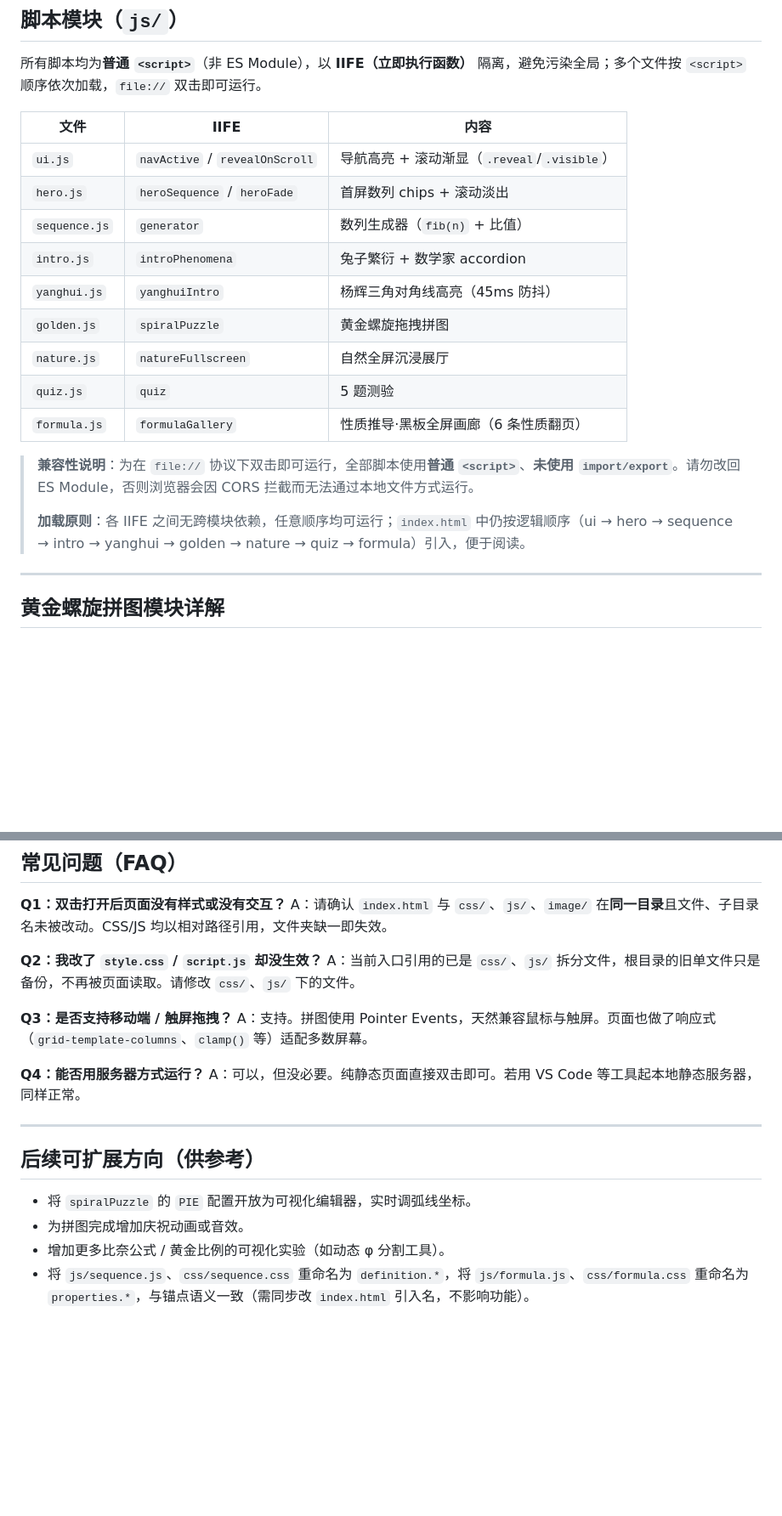
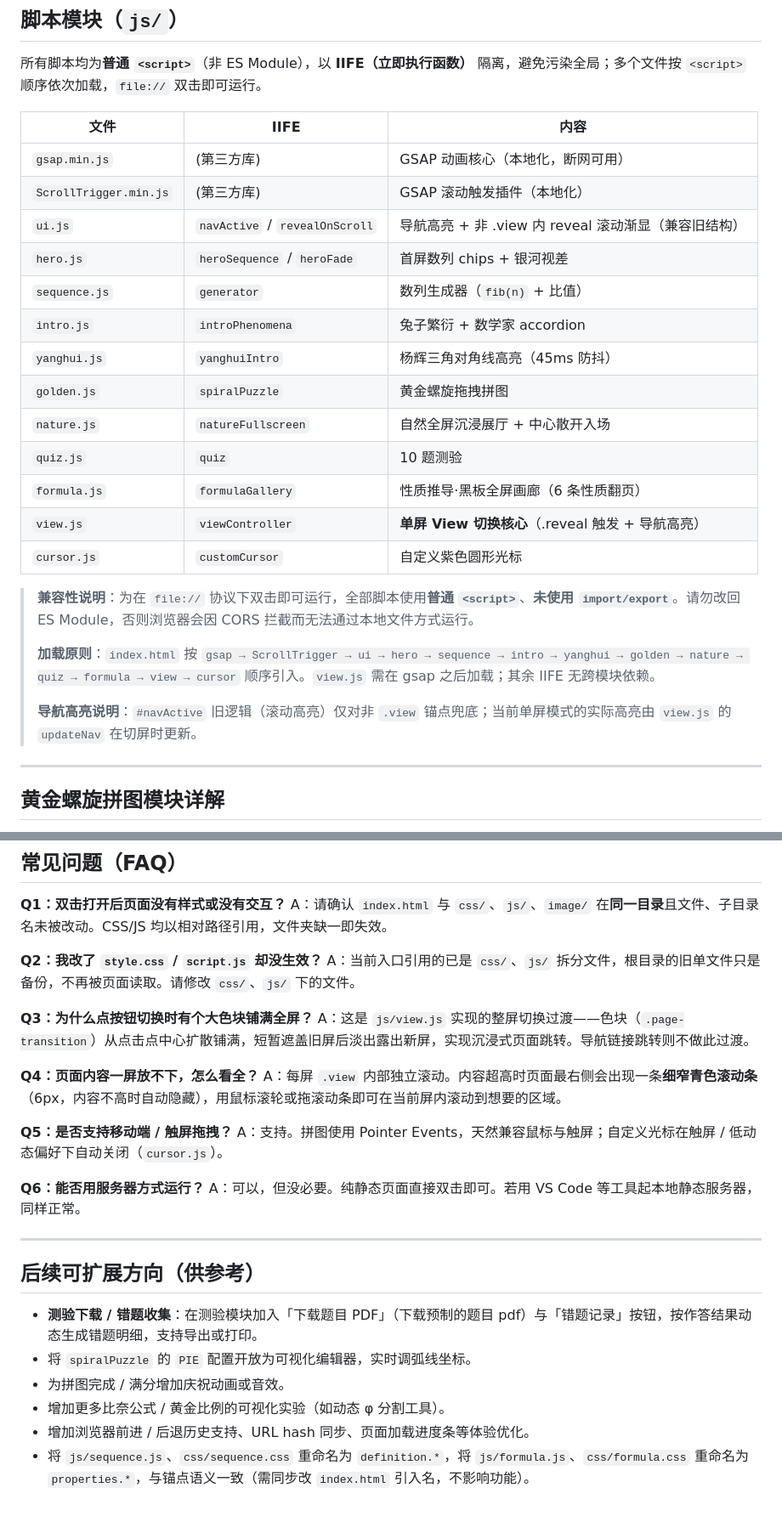
Before and after one commit to uu-er521/fibonacci-site, a Markdown page: README.md, 2 parts joined by grey strips. Shown at 85% size. Rendered like a GitHub page; blank space fills up the shorter version.

```diff
--- a/README.md
+++ b/README.md
@@ -143,19 +178,25 @@
 
 | 文件 | IIFE | 内容 |
 |---|---|---|
-| `ui.js` | `navActive` / `revealOnScroll` | 导航高亮 + 滚动渐显（`.reveal`/`.visible`） |
-| `hero.js` | `heroSequence` / `heroFade` | 首屏数列 chips + 滚动淡出 |
+| `gsap.min.js` | (第三方库) | GSAP 动画核心（本地化，断网可用） |
+| `ScrollTrigger.min.js` | (第三方库) | GSAP 滚动触发插件（本地化） |
+| `ui.js` | `navActive` / `revealOnScroll` | 导航高亮 + 非 .view 内 reveal 滚动渐显（兼容旧结构） |
+| `hero.js` | `heroSequence` / `heroFade` | 首屏数列 chips + 银河视差 |
 | `sequence.js` | `generator` | 数列生成器（`fib(n)` + 比值） |
 | `intro.js` | `introPhenomena` | 兔子繁衍 + 数学家 accordion |
 | `yanghui.js` | `yanghuiIntro` | 杨辉三角对角线高亮（45ms 防抖） |
 | `golden.js` | `spiralPuzzle` | 黄金螺旋拖拽拼图 |
-| `nature.js` | `natureFullscreen` | 自然全屏沉浸展厅 |
-| `quiz.js` | `quiz` | 5 题测验 |
+| `nature.js` | `natureFullscreen` | 自然全屏沉浸展厅 + 中心散开入场 |
+| `quiz.js` | `quiz` | 10 题测验 |
 | `formula.js` | `formulaGallery` | 性质推导·黑板全屏画廊（6 条性质翻页） |
+| `view.js` | `viewController` | **单屏 View 切换核心**（.reveal 触发 + 导航高亮） |
+| `cursor.js` | `customCursor` | 自定义紫色圆形光标 |
 
 > **兼容性说明**：为在 `file://` 协议下双击即可运行，全部脚本使用**普通 `<script>`**、**未使用 `import/export`**。请勿改回 ES Module，否则浏览器会因 CORS 拦截而无法通过本地文件方式运行。
 >
-> **加载原则**：各 IIFE 之间无跨模块依赖，任意顺序均可运行；`index.html` 中仍按逻辑顺序（ui → hero → sequence → intro → yanghui → golden → nature → quiz → formula）引入，便于阅读。
+> **加载原则**：`index.html` 按 `gsap → ScrollTrigger → ui → hero → sequence → intro → yanghui → golden → nature → quiz → formula → view → cursor` 顺序引入。`view.js` 需在 gsap 之后加载；其余 IIFE 无跨模块依赖。
+>
+> **导航高亮说明**：`#navActive` 旧逻辑（滚动高亮）仅对非 `.view` 锚点兜底；当前单屏模式的实际高亮由 `view.js` 的 `updateNav` 在切屏时更新。
 
 ---
 
@@ -210,17 +251,25 @@ A：请确认 `index.html` 与 `css/`、`js/`、`image/` 在**同一目录**且
 **Q2：我改了 `style.css` / `script.js` 却没生效？**
 A：当前入口引用的已是 `css/`、`js/` 拆分文件，根目录的旧单文件只是备份，不再被页面读取。请修改 `css/`、`js/` 下的文件。
 
-**Q3：是否支持移动端 / 触屏拖拽？**
-A：支持。拼图使用 Pointer Events，天然兼容鼠标与触屏。页面也做了响应式（`grid-template-columns`、`clamp()` 等）适配多数屏幕。
+**Q3：为什么点按钮切换时有个大色块铺满全屏？**
+A：这是 `js/view.js` 实现的整屏切换过渡——色块（`.page-transition`）从点击点中心扩散铺满，短暂遮盖旧屏后淡出露出新屏，实现沉浸式页面跳转。导航链接跳转则不做此过渡。
 
-**Q4：能否用服务器方式运行？**
+**Q4：页面内容一屏放不下，怎么看全？**
+A：每屏 `.view` 内部独立滚动。内容超高时页面最右侧会出现一条**细窄青色滚动条**（6px，内容不高时自动隐藏），用鼠标滚轮或拖滚动条即可在当前屏内滚动到想要的区域。
+
+**Q5：是否支持移动端 / 触屏拖拽？**
+A：支持。拼图使用 Pointer Events，天然兼容鼠标与触屏；自定义光标在触屏 / 低动态偏好下自动关闭（`cursor.js`）。
+
+**Q6：能否用服务器方式运行？**
 A：可以，但没必要。纯静态页面直接双击即可。若用 VS Code 等工具起本地静态服务器，同样正常。
 
 ---
 
 ## 后续可扩展方向（供参考）
 
+- **测验下载 / 错题收集**：在测验模块加入「下载题目 PDF」（下载预制的题目 pdf）与「错题记录」按钮，按作答结果动态生成错题明细，支持导出或打印。
 - 将 `spiralPuzzle` 的 `PIE` 配置开放为可视化编辑器，实时调弧线坐标。
-- 为拼图完成增加庆祝动画或音效。
+- 为拼图完成 / 满分增加庆祝动画或音效。
 - 增加更多比奈公式 / 黄金比例的可视化实验（如动态 φ 分割工具）。
+- 增加浏览器前进 / 后退历史支持、URL hash 同步、页面加载进度条等体验优化。
 - 将 `js/sequence.js`、`css/sequence.css` 重命名为 `definition.*`，将 `js/formula.js`、`css/formula.css` 重命名为 `properties.*`，与锚点语义一致（需同步改 `index.html` 引入名，不影响功能）。
```
Also changed, not shown: other parts of README.md (+53 -18 lines).
